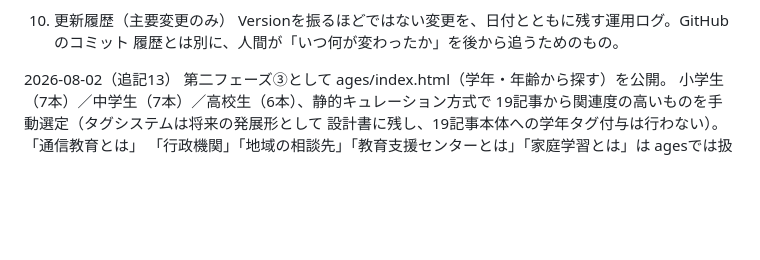
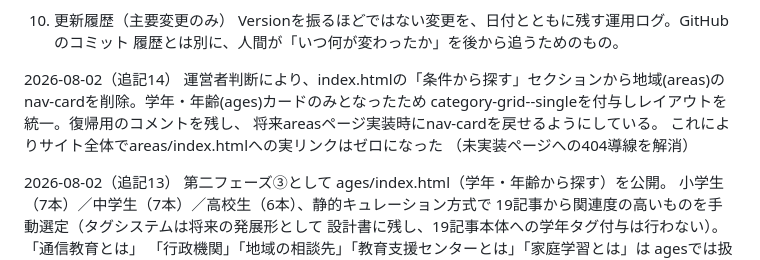
Before and after one commit to history-of-hanabi/nagano-kids-navi, a Markdown page: docs/04_Claude作業引継ぎメモ.md, the part around the change. GitHub-like rendering; blank space fills up the shorter version.

```diff
--- a/docs/04_Claude作業引継ぎメモ.md
+++ b/docs/04_Claude作業引継ぎメモ.md
@@ -161,6 +161,14 @@ Version番号（v1.1、v1.2等）は、正式文書（01・02・03）のみに
 10. 更新履歴（主要変更のみ）
 Versionを振るほどではない変更を、日付とともに残す運用ログ。GitHubのコミット
 履歴とは別に、人間が「いつ何が変わったか」を後から追うためのもの。
+
+2026-08-02（追記14）
+運営者判断により、index.htmlの「条件から探す」セクションから地域(areas)の
+  nav-cardを削除。学年・年齢(ages)カードのみとなったため
+  category-grid--singleを付与しレイアウトを統一。復帰用のコメントを残し、
+  将来areasページ実装時にnav-cardを戻せるようにしている。
+  これによりサイト全体でareas/index.htmlへの実リンクはゼロになった
+  （未実装ページへの404導線を解消）
 
 2026-08-02（追記13）
 第二フェーズ③として ages/index.html（学年・年齢から探す）を公開。
```
